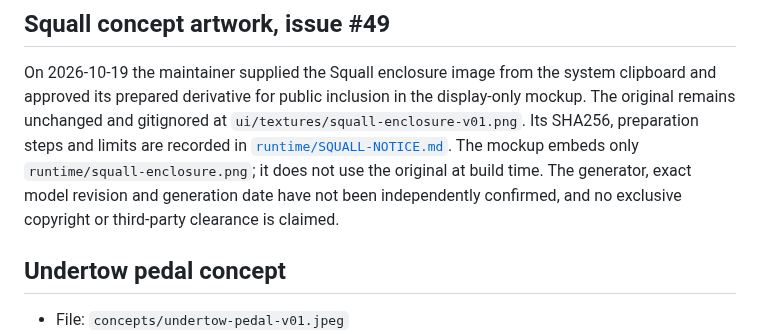
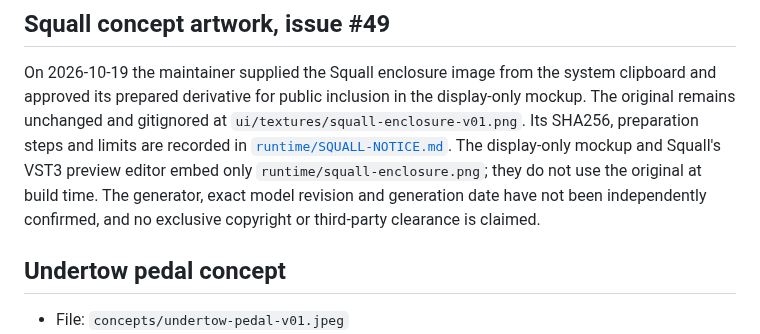
Before and after one commit to marrabld/stormsurge-fx, a Markdown page: assets/SOURCES.md, the part around the change. Drawn GitHub-style.

```diff
--- a/assets/SOURCES.md
+++ b/assets/SOURCES.md
@@ -80,10 +80,10 @@ clipboard and approved its prepared derivative for public inclusion in the
 display-only mockup. The original remains unchanged and gitignored at
 `ui/textures/squall-enclosure-v01.png`. Its SHA256, preparation steps and limits
 are recorded in [`runtime/SQUALL-NOTICE.md`](runtime/SQUALL-NOTICE.md). The
-mockup embeds only `runtime/squall-enclosure.png`; it does not use the original
-at build time. The generator, exact model revision and generation date have not
-been independently confirmed, and no exclusive copyright or third-party clearance
-is claimed.
+display-only mockup and Squall's VST3 preview editor embed only
+`runtime/squall-enclosure.png`; they do not use the original at build time. The
+generator, exact model revision and generation date have not been independently
+confirmed, and no exclusive copyright or third-party clearance is claimed.
 
 ## Undertow pedal concept
 
```
Also changed, not shown: assets/runtime/SQUALL-NOTICE.md (+4 -2 lines), docs/squall.md (+36 -5 lines), docs/images/squall-vst3-editor.png (added), 8 other files.
